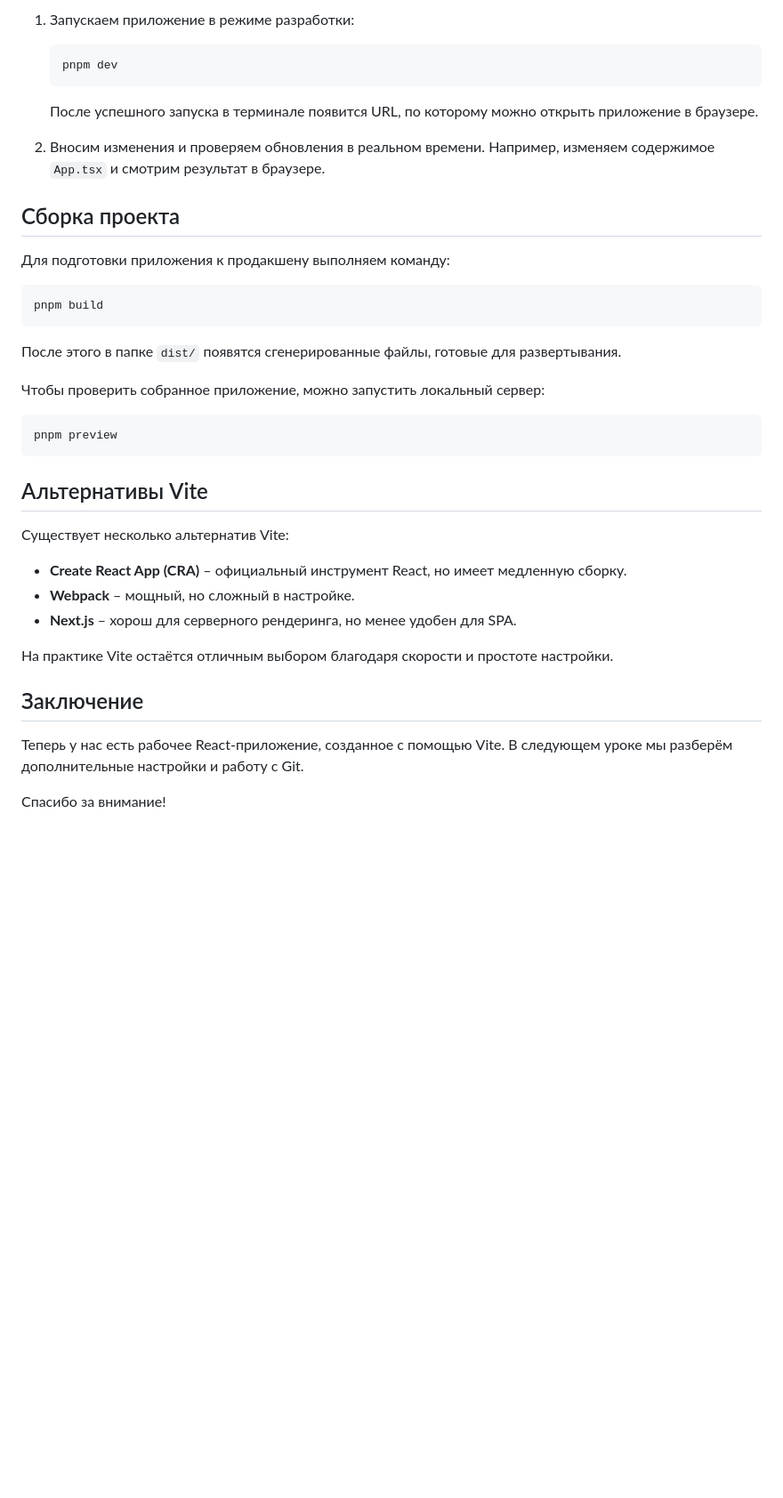
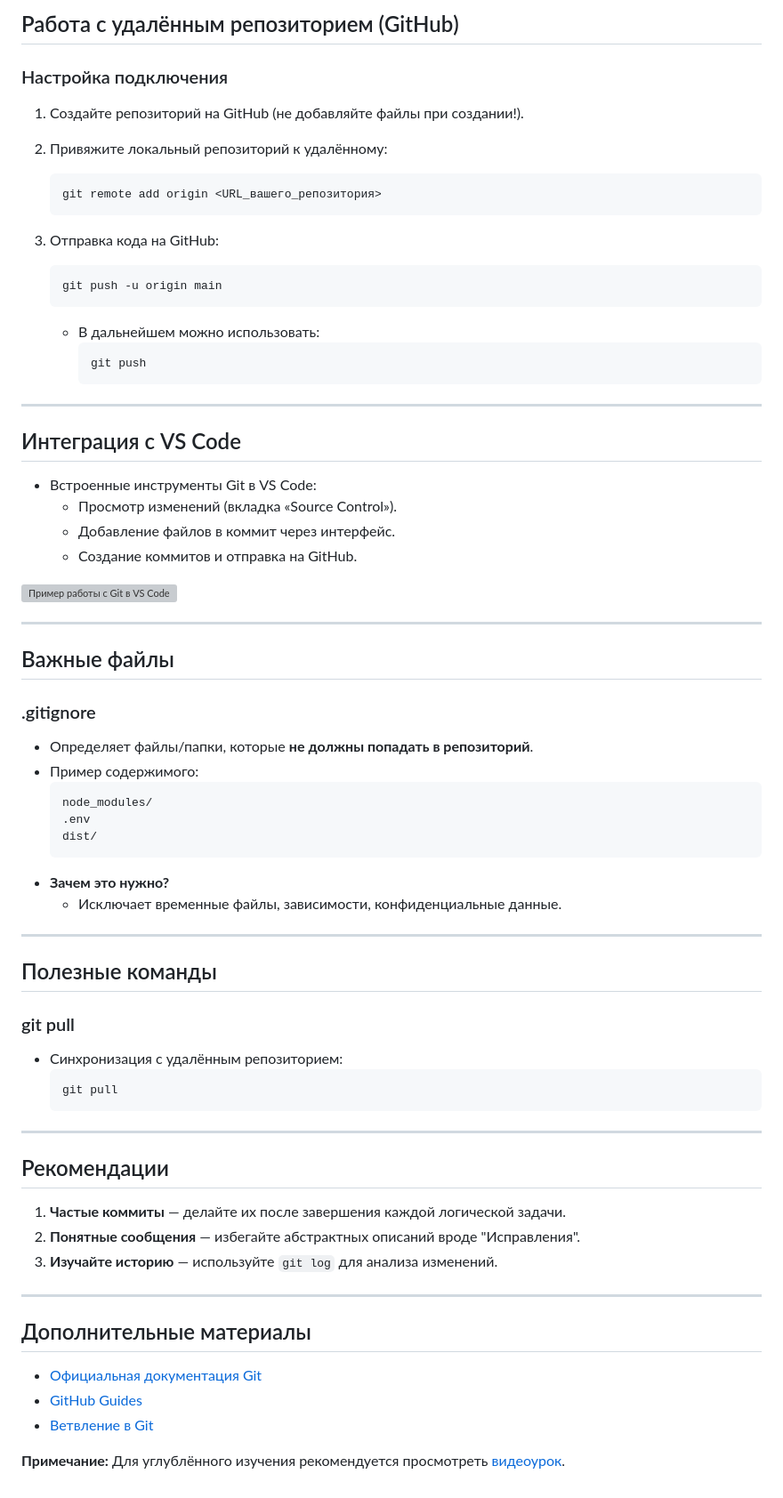
Before and after one commit to aybekkun/fullstack-course-lecture, a Markdown page: README.md, the part around the change printed below. Shown: that part at 89% size. Rendered like a GitHub page; blank space fills up the shorter version; grey boxes are pictures that could not be loaded.

````diff
--- a/README.md
+++ b/README.md
@@ -60,37 +77,69 @@ React – это библиотека для создания интеракти
 
-1. Запускаем приложение в режиме разработки:
-   ```sh
-   pnpm dev
-   ```
-   После успешного запуска в терминале появится URL, по которому можно открыть приложение в браузере.
+## Работа с удалённым репозиторием (GitHub)
 
-2. Вносим изменения и проверяем обновления в реальном времени.
-   Например, изменяем содержимое `App.tsx` и смотрим результат в браузере.
-
-## Сборка проекта
-
-Для подготовки приложения к продакшену выполняем команду:
-   ```sh
-   pnpm build
-   ```
-После этого в папке `dist/` появятся сгенерированные файлы, готовые для развертывания.
-
-Чтобы проверить собранное приложение, можно запустить локальный сервер:
-   ```sh
-   pnpm preview
+### Настройка подключения
+1. Создайте репозиторий на GitHub (не добавляйте файлы при создании!).
+2. Привяжите локальный репозиторий к удалённому:
+   ```bash
+   git remote add origin <URL_вашего_репозитория>
    ```
 
-## Альтернативы Vite
+3. Отправка кода на GitHub:
+   ```bash
+   git push -u origin main
+   ```
+   - В дальнейшем можно использовать:
+     ```bash
+     git push
+     ```
 
-Существует несколько альтернатив Vite:
-- **Create React App (CRA)** – официальный инструмент React, но имеет медленную сборку.
-- **Webpack** – мощный, но сложный в настройке.
-- **Next.js** – хорош для серверного рендеринга, но менее удобен для SPA.
+---
 
-На практике Vite остаётся отличным выбором благодаря скорости и простоте настройки.
+## Интеграция с VS Code
+- Встроенные инструменты Git в VS Code:
+  - Просмотр изменений (вкладка «Source Control»).
+  - Добавление файлов в коммит через интерфейс.
+  - Создание коммитов и отправка на GitHub.
 
-## Заключение
+![Пример работы с Git в VS Code](https://example.com/link-to-screenshot)
 
-Теперь у нас есть рабочее React-приложение, созданное с помощью Vite. В следующем уроке мы разберём дополнительные настройки и работу с Git.
+---
 
-Спасибо за внимание!
+## Важные файлы
+
+### .gitignore
+- Определяет файлы/папки, которые **не должны попадать в репозиторий**.
+- Пример содержимого:
+  ```
+  node_modules/
+  .env
+  dist/
+  ```
+- **Зачем это нужно?**
+  - Исключает временные файлы, зависимости, конфиденциальные данные.
+
+---
+
+## Полезные команды
+
+### git pull
+- Синхронизация с удалённым репозиторием:
+  ```bash
+  git pull
+  ```
+
+---
+
+## Рекомендации
+1. **Частые коммиты** — делайте их после завершения каждой логической задачи.
+2. **Понятные сообщения** — избегайте абстрактных описаний вроде "Исправления".
+3. **Изучайте историю** — используйте `git log` для анализа изменений.
+
+---
+
+## Дополнительные материалы
+- [Официальная документация Git](https://git-scm.com/doc)
+- [GitHub Guides](https://guides.github.com/)
+- [Ветвление в Git](https://git-scm.com/book/ru/v2/Ветвление-в-Git-О-ветвлении-в-двух-словах)
+
+**Примечание:** Для углублённого изучения рекомендуется просмотреть [видеоурок](https://www.youtube.com/watch?v=HaK77OMbLq4).
````
Also changed, not shown: other parts of README.md (+60 -43 lines).
